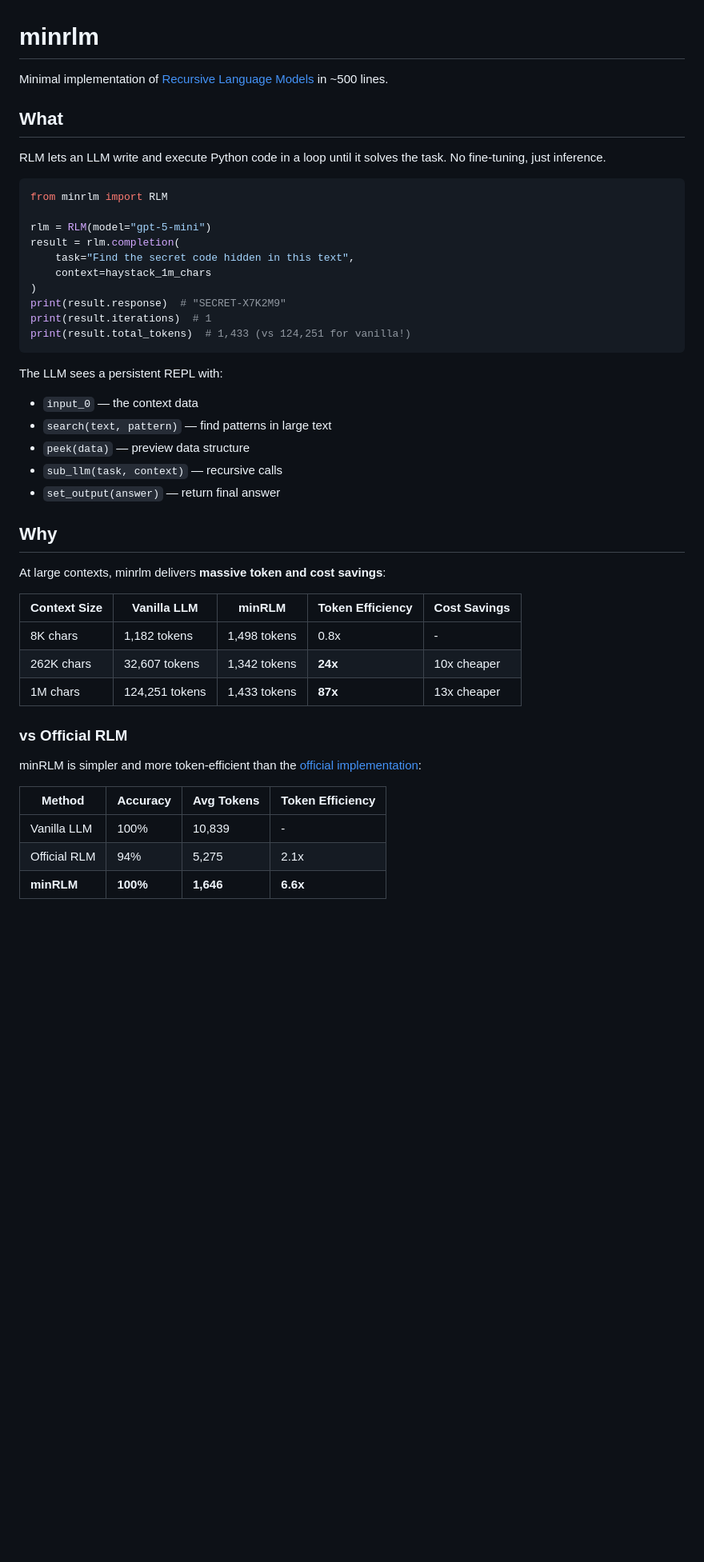
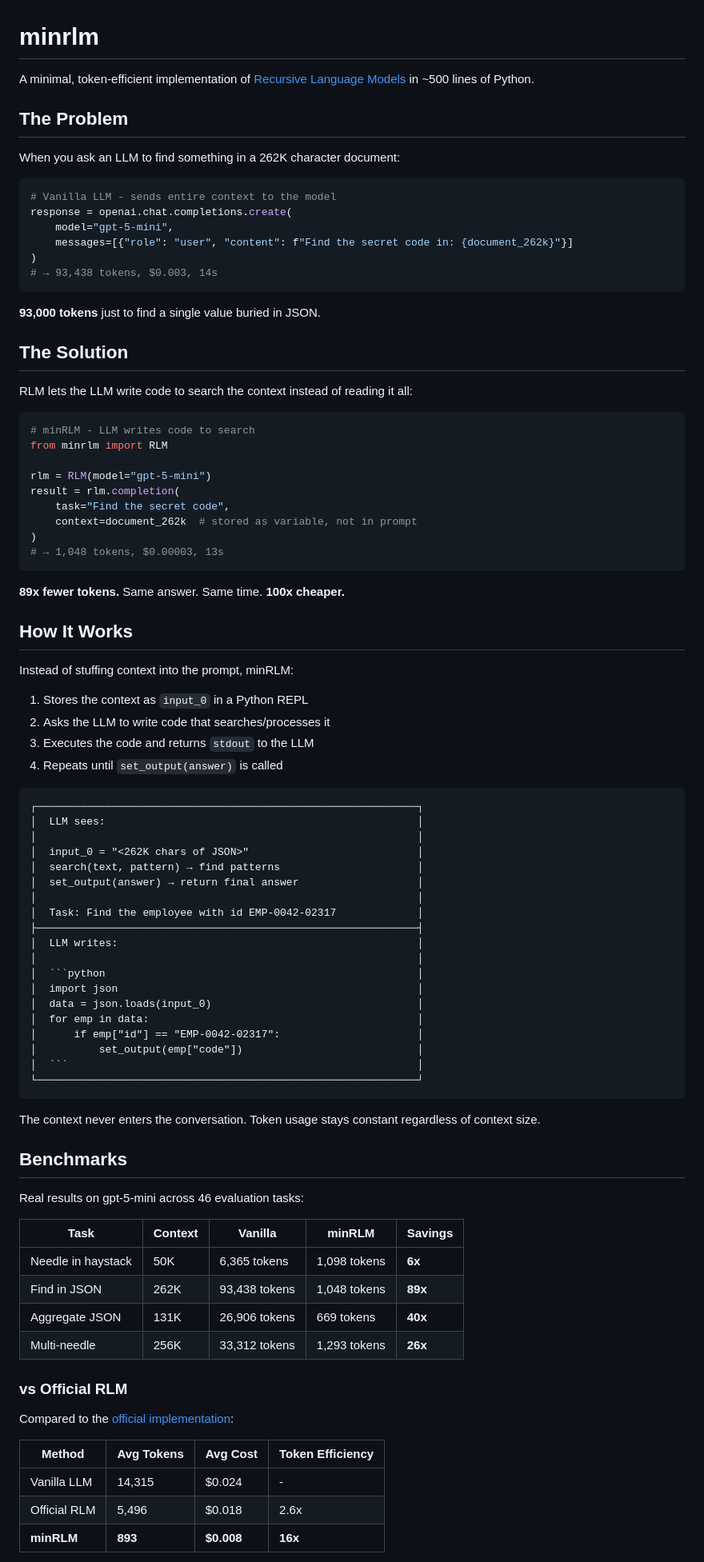
Before and after one commit to avilum/minrlm, a Markdown page: README.md, the part around one of its changes. Shown at 80% size. Drawn GitHub-style; blank space fills up the shorter version.

````diff
--- a/README.md
+++ b/README.md
@@ -1,48 +1,91 @@
 # minrlm
 
-Minimal implementation of [Recursive Language Models](https://arxiv.org/abs/2512.24601) in ~500 lines.
+A minimal, token-efficient implementation of [Recursive Language Models](https://arxiv.org/abs/2512.24601) in ~500 lines of Python.
 
-## What
+## The Problem
 
-RLM lets an LLM write and execute Python code in a loop until it solves the task. No fine-tuning, just inference.
+When you ask an LLM to find something in a 262K character document:
 
 ```python
+# Vanilla LLM - sends entire context to the model
+response = openai.chat.completions.create(
+    model="gpt-5-mini",
+    messages=[{"role": "user", "content": f"Find the secret code in: {document_262k}"}]
+)
+# → 93,438 tokens, $0.003, 14s
+```
+
+**93,000 tokens** just to find a single value buried in JSON.
+
+## The Solution
+
+RLM lets the LLM write code to search the context instead of reading it all:
+
+```python
+# minRLM - LLM writes code to search
 from minrlm import RLM
 
 rlm = RLM(model="gpt-5-mini")
 result = rlm.completion(
-    task="Find the secret code hidden in this text",
-    context=haystack_1m_chars
+    task="Find the secret code",
+    context=document_262k  # stored as variable, not in prompt
 )
-print(result.response)  # "SECRET-X7K2M9"
-print(result.iterations)  # 1
-print(result.total_tokens)  # 1,433 (vs 124,251 for vanilla!)
+# → 1,048 tokens, $0.00003, 13s
 ```
 
-The LLM sees a persistent REPL with:
-- `input_0` — the context data
-- `search(text, pattern)` — find patterns in large text
-- `peek(data)` — preview data structure
-- `sub_llm(task, context)` — recursive calls
-- `set_output(answer)` — return final answer
+**89x fewer tokens.** Same answer. Same time. **100x cheaper.**
 
-## Why
+## How It Works
 
-At large contexts, minrlm delivers **massive token and cost savings**:
+Instead of stuffing context into the prompt, minRLM:
 
-| Context Size | Vanilla LLM | minRLM | Token Efficiency | Cost Savings |
-|--------------|-------------|--------|------------------|--------------|
-| 8K chars | 1,182 tokens | 1,498 tokens | 0.8x | - |
-| 262K chars | 32,607 tokens | 1,342 tokens | **24x** | 10x cheaper |
-| 1M chars | 124,251 tokens | 1,433 tokens | **87x** | 13x cheaper |
+1. Stores the context as `input_0` in a Python REPL
+2. Asks the LLM to write code that searches/processes it
+3. Executes the code and returns `stdout` to the LLM
+4. Repeats until `set_output(answer)` is called
+
+```
+┌─────────────────────────────────────────────────────────────┐
+│  LLM sees:                                                  │
+│                                                             │
+│  input_0 = "<262K chars of JSON>"                           │
+│  search(text, pattern) → find patterns                      │
+│  set_output(answer) → return final answer                   │
+│                                                             │
+│  Task: Find the employee with id EMP-0042-02317             │
+├─────────────────────────────────────────────────────────────┤
+│  LLM writes:                                                │
+│                                                             │
+│  ```python                                                  │
+│  import json                                                │
+│  data = json.loads(input_0)                                 │
+│  for emp in data:                                           │
+│      if emp["id"] == "EMP-0042-02317":                      │
+│          set_output(emp["code"])                            │
+│  ```                                                        │
+└─────────────────────────────────────────────────────────────┘
+```
+
+The context never enters the conversation. Token usage stays constant regardless of context size.
+
+## Benchmarks
+
+Real results on gpt-5-mini across 46 evaluation tasks:
+
+| Task | Context | Vanilla | minRLM | Savings |
+|------|---------|---------|--------|---------|
+| Needle in haystack | 50K | 6,365 tokens | 1,098 tokens | **6x** |
+| Find in JSON | 262K | 93,438 tokens | 1,048 tokens | **89x** |
+| Aggregate JSON | 131K | 26,906 tokens | 669 tokens | **40x** |
+| Multi-needle | 256K | 33,312 tokens | 1,293 tokens | **26x** |
 
 ### vs Official RLM
 
-minRLM is simpler and more token-efficient than the [official implementation](https://github.com/alexzhang13/rlm):
+Compared to the [official implementation](https://github.com/alexzhang13/rlm):
 
-| Method | Accuracy | Avg Tokens | Token Efficiency |
-|--------|----------|------------|------------------|
-| Vanilla LLM | 100% | 10,839 | - |
-| Official RLM | 94% | 5,275 | 2.1x |
-| **minRLM** | **100%** | **1,646** | **6.6x** |
+| Method | Avg Tokens | Avg Cost | Token Efficiency |
+|--------|------------|----------|------------------|
+| Vanilla LLM | 14,315 | $0.024 | - |
+| Official RLM | 5,496 | $0.018 | 2.6x |
+| **minRLM** | **893** | **$0.008** | **16x** |
 
````
Also changed, not shown: other parts of README.md (+67 -70 lines), eval/README.md (+58 -34 lines).
